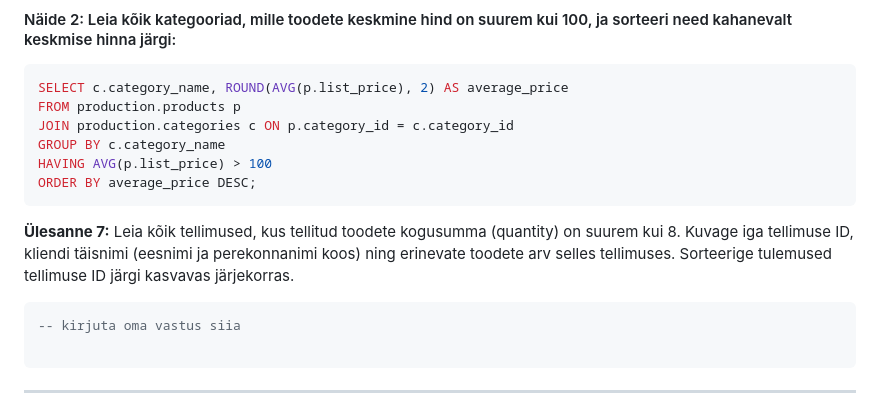
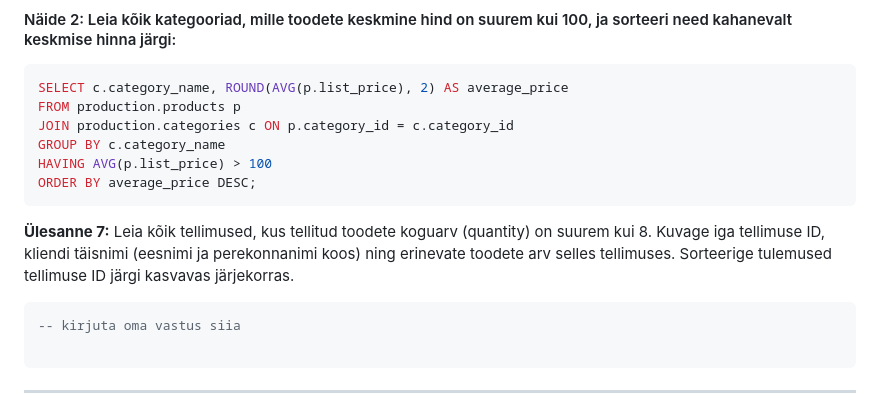
Before and after one commit to adlerpriit/2025_taka_fall, a Markdown page: teemad/sql.md, the part around the change. GitHub-like rendering.

Commit message:
parem sõnastus viimases ülesandes

````diff
--- a/teemad/sql.md
+++ b/teemad/sql.md
@@ -582,7 +582,7 @@ HAVING AVG(p.list_price) > 100
 ORDER BY average_price DESC;
 ```
 
-**Ülesanne 7:** Leia kõik tellimused, kus tellitud toodete kogusumma (quantity) on suurem kui 8. Kuvage iga tellimuse ID, kliendi täisnimi (eesnimi ja perekonnanimi koos) ning erinevate toodete arv selles tellimuses. Sorteerige tulemused tellimuse ID järgi kasvavas järjekorras.
+**Ülesanne 7:** Leia kõik tellimused, kus tellitud toodete koguarv (quantity) on suurem kui 8. Kuvage iga tellimuse ID, kliendi täisnimi (eesnimi ja perekonnanimi koos) ning erinevate toodete arv selles tellimuses. Sorteerige tulemused tellimuse ID järgi kasvavas järjekorras.
 
 ```sql
 -- kirjuta oma vastus siia
````
